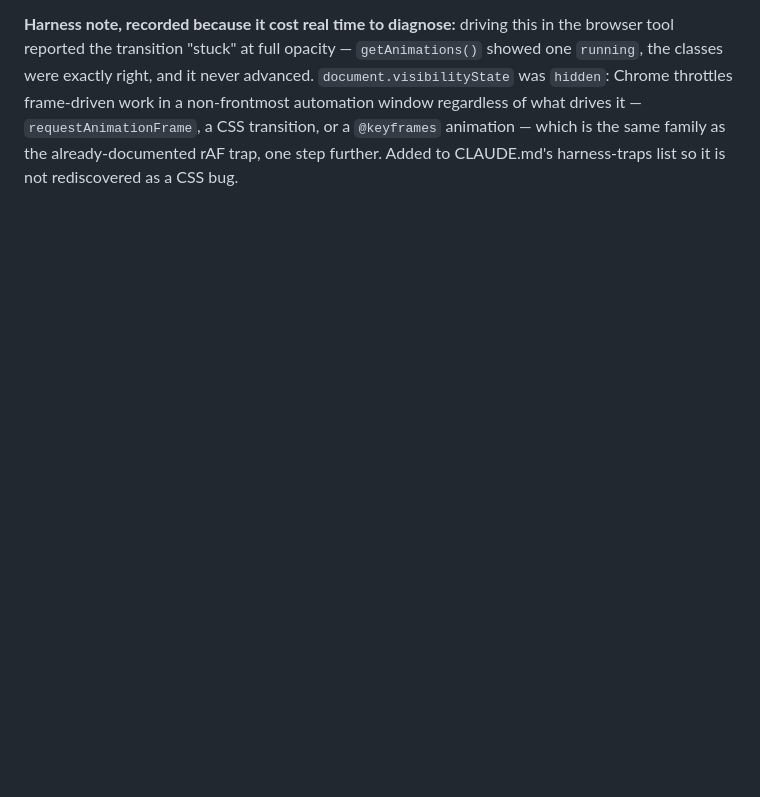
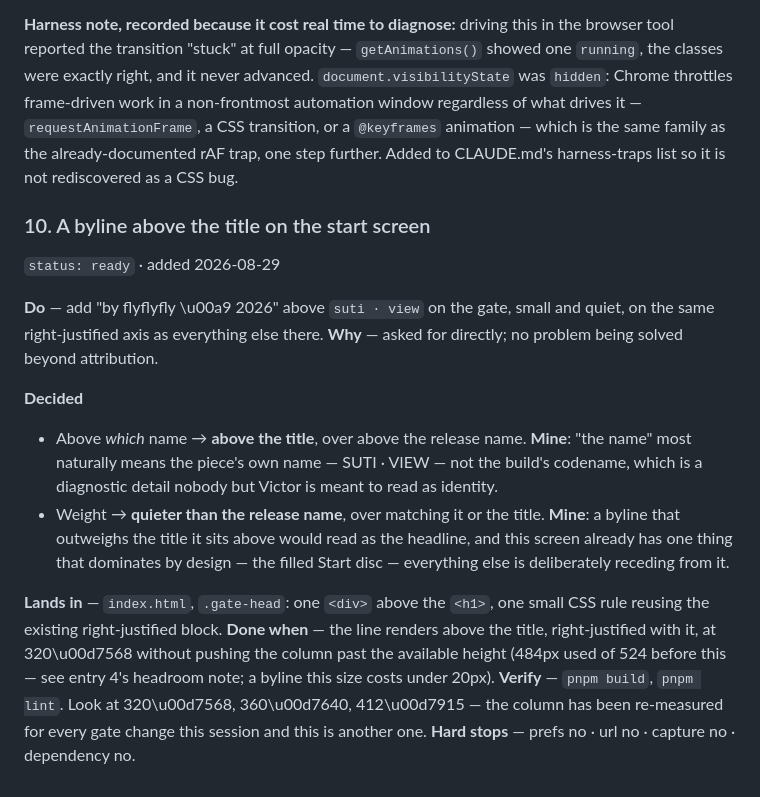
Before and after one commit to vvorski/suti-view-2026, a Markdown page: docs/todo.md, the part around the change. Rendered like a GitHub page; blank space fills up the shorter version.

Commit message:
todo: a byline above the title, by flyflyfly (c) 2026
Recon found the one real ambiguity in "above name" -- above the piece's title
or above the release codename -- and it did not need asking. The release name
is a diagnostic detail for Victor; "the name" of the thing is SUTI - VIEW.
Placed above the title, on the existing right-justified axis.

Weight is the other call, made the same way: quieter than the release name, not
matching it or the title, because this screen already has exactly one thing
that outweighs everything else by design -- the filled Start disc -- and a
byline that competed with the title would be a second one.

No fork reached the user. Both calls recorded as mine with the reason, per
the skill's own rule.

```diff
--- a/docs/todo.md
+++ b/docs/todo.md
@@ -459,3 +459,31 @@ drives it — `requestAnimationFrame`, a CSS transition, or a `@keyframes`
 animation — which is the same family as the already-documented rAF trap, one
 step further. Added to CLAUDE.md's harness-traps list so it is not
 rediscovered as a CSS bug.
+
+### 10. A byline above the title on the start screen
+`status: ready` · added 2026-08-29
+
+**Do** — add "by flyflyfly \u00a9 2026" above `suti · view` on the gate, small
+and quiet, on the same right-justified axis as everything else there.
+**Why** — asked for directly; no problem being solved beyond attribution.
+
+**Decided**
+- Above *which* name → **above the title**, over above the release name.
+  **Mine**: "the name" most naturally means the piece's own name — SUTI ·
+  VIEW — not the build's codename, which is a diagnostic detail nobody but
+  Victor is meant to read as identity.
+- Weight → **quieter than the release name**, over matching it or the title.
+  **Mine**: a byline that outweighs the title it sits above would read as the
+  headline, and this screen already has one thing that dominates by design —
+  the filled Start disc — everything else is deliberately receding from it.
+
+**Lands in** — `index.html`, `.gate-head`: one `<div>` above the `<h1>`, one
+small CSS rule reusing the existing right-justified block.
+**Done when** — the line renders above the title, right-justified with it, at
+320\u00d7568 without pushing the column past the available height (484px used
+of 524 before this — see entry 4's headroom note; a byline this size costs
+under 20px).
+**Verify** — `pnpm build`, `pnpm lint`. Look at 320\u00d7568, 360\u00d7640,
+412\u00d7915 — the column has been re-measured for every gate change this
+session and this is another one.
+**Hard stops** — prefs no · url no · capture no · dependency no.
```
